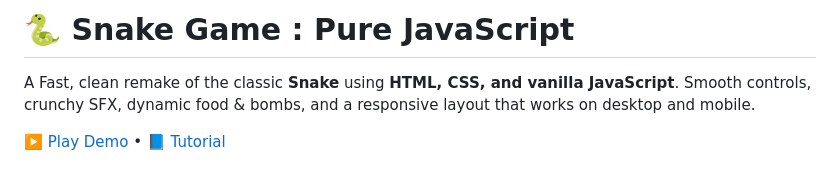
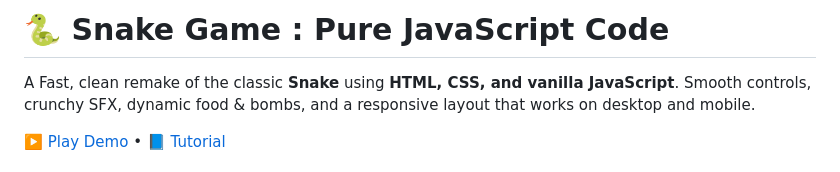
Before and after one commit to prashik24/SnakeGame, a Markdown page: README.md, the part around the change. Drawn GitHub-style.

Commit message:
Update README title for clarity

```diff
--- a/README.md
+++ b/README.md
@@ -1,5 +1,5 @@
 
-# 🐍 Snake Game : Pure JavaScript
+# 🐍 Snake Game : Pure JavaScript Code
 
 A Fast, clean remake of the classic **Snake** using **HTML, CSS, and vanilla JavaScript**. Smooth controls, crunchy SFX, dynamic food & bombs, and a responsive layout that works on desktop and mobile.
 
```
